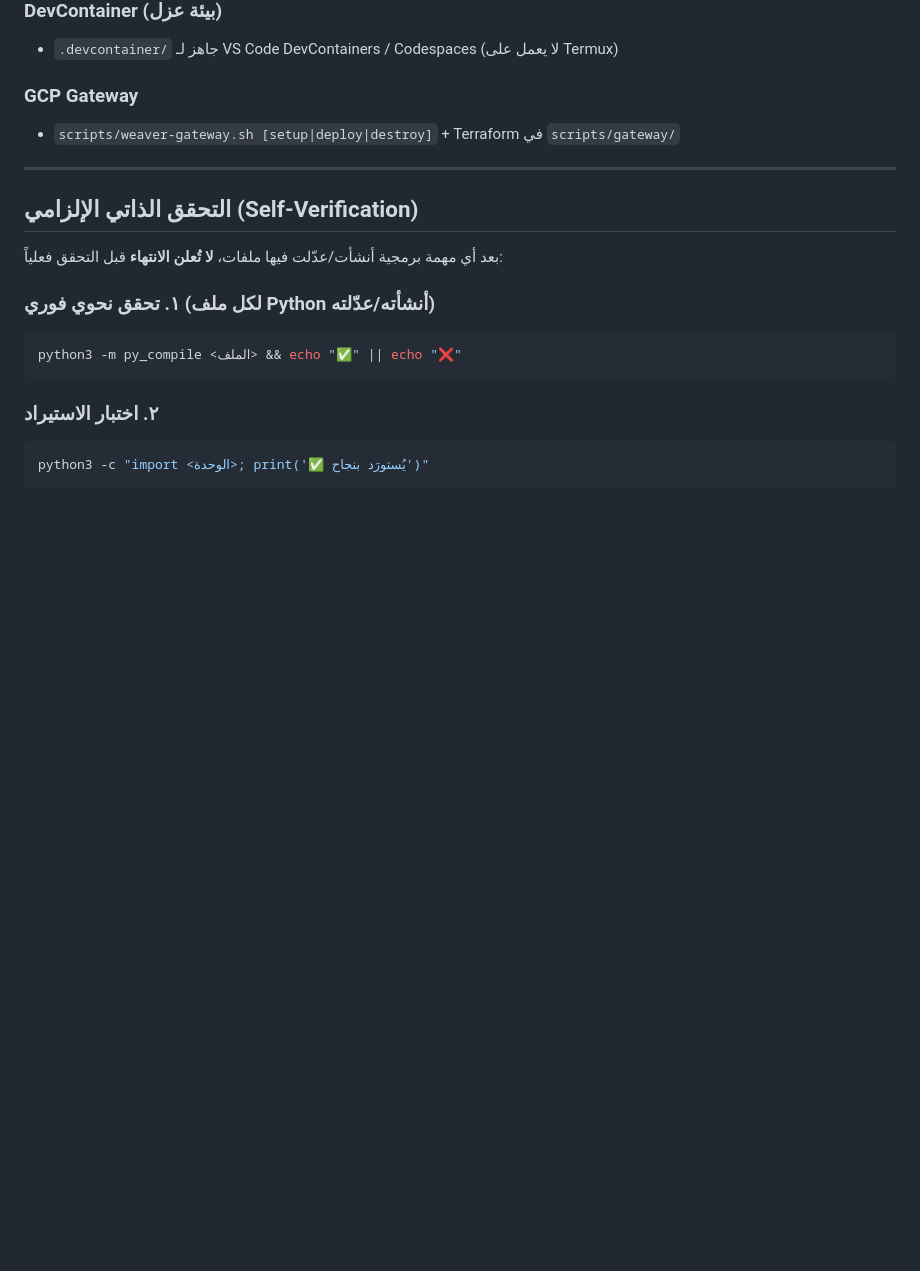
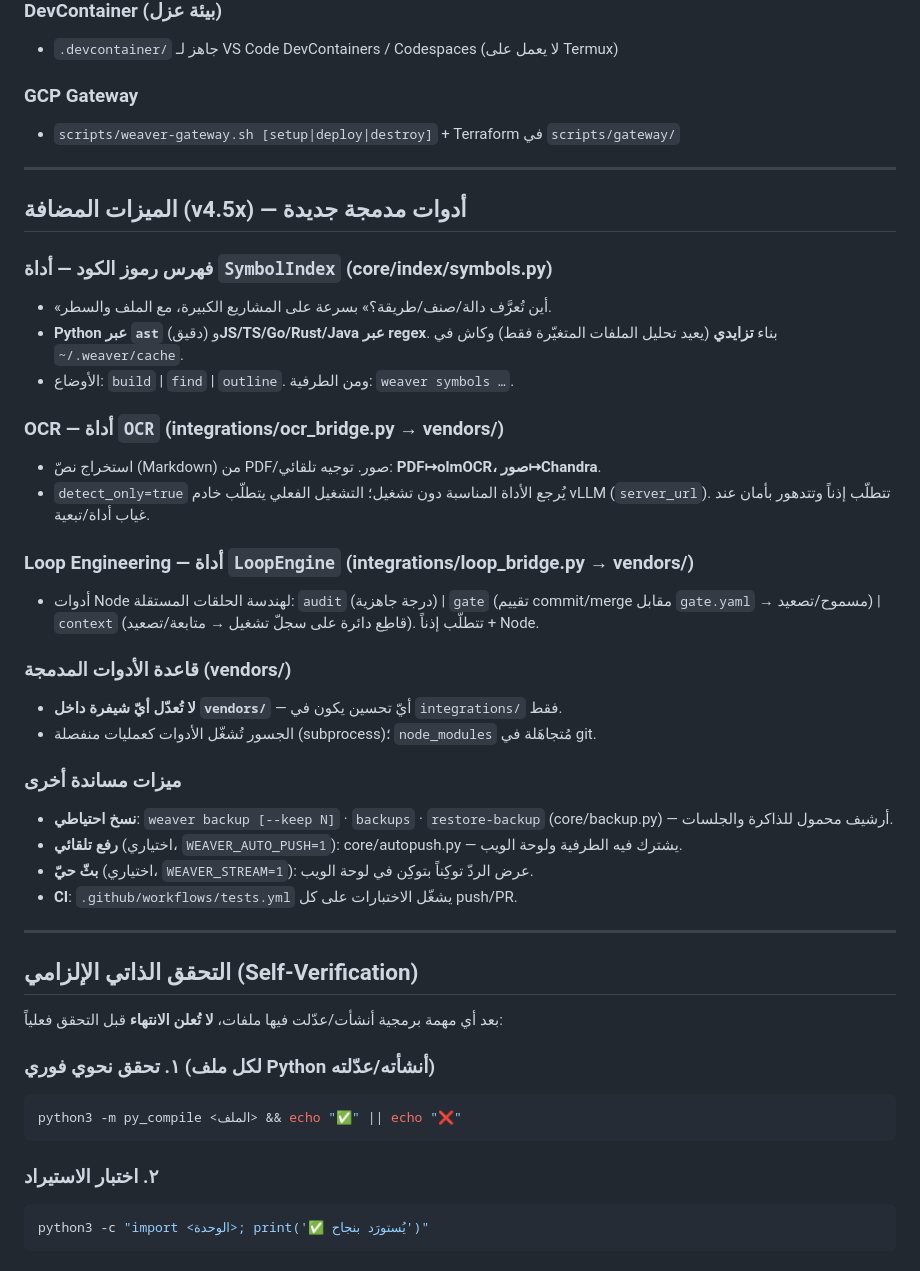
Before and after one commit to basharbhassan336699-cell/WeaverCode, a Markdown page: CLAUDE.md, the part around one of its changes. GitHub-like rendering; blank space fills up the shorter version.

Commit message:
docs: document SymbolIndex, OCR and LoopEngine tools in CLAUDE.md
Update the project guide with the new capabilities:
- File-structure tree: add core/index/, integrations/, vendors/, core/backup.py
  and core/autopush.py.
- New 'v4.5x integrated tools' section documenting SymbolIndex (code symbol
  index), OCR (olmOCR/Chandra routing), and LoopEngine (audit/gate/context),
  plus the 'do not modify vendors/' rule and supporting features (backup,
  auto-push, streaming, CI).
- Tool-priorities: hint to use SymbolIndex for navigation and OCR for PDFs/images.

Documentation only — no code changes.

Co-Authored-By: Claude Opus 4.8 <noreply@anthropic.com>
Claude-Session: https://claude.ai/code/session_019SExxUPcXD3NyT8EpNDovD

```diff
--- a/CLAUDE.md
+++ b/CLAUDE.md
@@ -178,6 +185,38 @@ WEAVER_DB_PATH=~/.weaver/memory.db
 
 ---
 
+## الميزات المضافة (v4.5x) — أدوات مدمجة جديدة
+
+### فهرس رموز الكود — أداة `SymbolIndex` (core/index/symbols.py)
+- «أين تُعرَّف دالة/صنف/طريقة؟» بسرعة على المشاريع الكبيرة، مع الملف والسطر.
+- **Python عبر `ast`** (دقيق) و**JS/TS/Go/Rust/Java عبر regex**. بناء **تزايدي**
+  (يعيد تحليل الملفات المتغيّرة فقط) وكاش في `~/.weaver/cache`.
+- الأوضاع: `build` | `find` | `outline`. ومن الطرفية: `weaver symbols …`.
+
+### OCR — أداة `OCR` (integrations/ocr_bridge.py → vendors/)
+- استخراج نصّ (Markdown) من PDF/صور. توجيه تلقائي: **PDF↦olmOCR، صور↦Chandra**.
+- `detect_only=true` يُرجع الأداة المناسبة دون تشغيل؛ التشغيل الفعلي يتطلّب
+  خادم vLLM (`server_url`). تتطلّب إذناً وتتدهور بأمان عند غياب أداة/تبعية.
+
+### Loop Engineering — أداة `LoopEngine` (integrations/loop_bridge.py → vendors/)
+- أدوات Node لهندسة الحلقات المستقلة: `audit` (درجة جاهزية) | `gate`
+  (تقييم commit/merge مقابل `gate.yaml` → مسموح/تصعيد) | `context` (قاطِع دائرة
+  على سجلّ تشغيل → متابعة/تصعيد). تتطلّب إذناً + Node.
+
+### قاعدة الأدوات المدمجة (vendors/)
+- **لا تُعدّل أيّ شيفرة داخل `vendors/`** — أيّ تحسين يكون في `integrations/` فقط.
+- الجسور تُشغّل الأدوات كعمليات منفصلة (subprocess)؛ `node_modules` مُتجاهَلة في git.
+
+### ميزات مساندة أخرى
+- **نسخ احتياطي**: `weaver backup [--keep N]` · `backups` · `restore-backup`
+  (core/backup.py) — أرشيف محمول للذاكرة والجلسات.
+- **رفع تلقائي** (اختياري، `WEAVER_AUTO_PUSH=1`): core/autopush.py — يشترك فيه
+  الطرفية ولوحة الويب.
+- **بثّ حيّ** (اختياري، `WEAVER_STREAM=1`): عرض الردّ توكِناً بتوكِن في لوحة الويب.
+- **CI**: `.github/workflows/tests.yml` يشغّل الاختبارات على كل push/PR.
+
+---
+
 ## التحقق الذاتي الإلزامي (Self-Verification)
 
 بعد أي مهمة برمجية أنشأت/عدّلت فيها ملفات، **لا تُعلن الانتهاء** قبل التحقق فعلياً:
```
Also changed, not shown: other parts of CLAUDE.md (+7 -0 lines).
